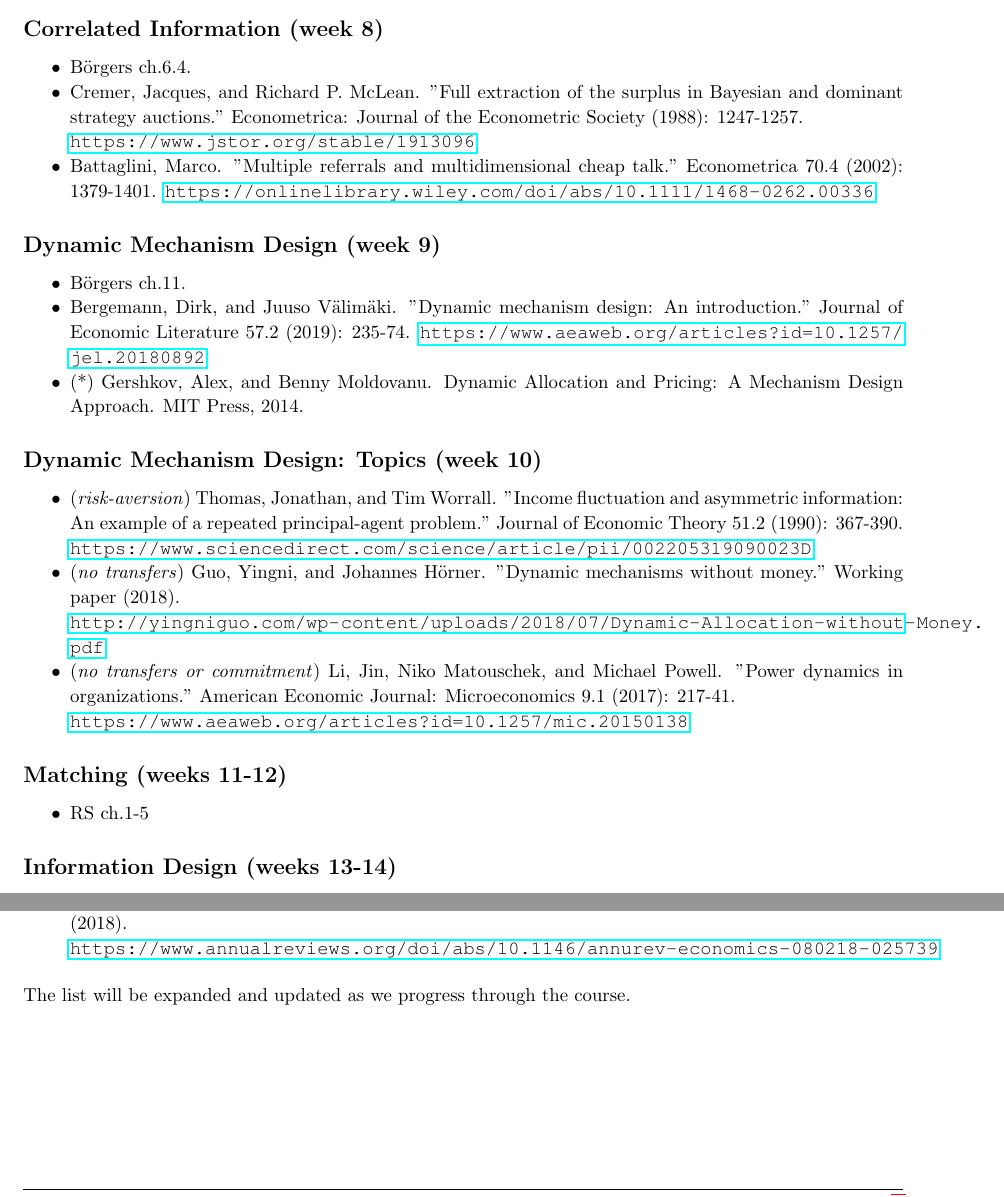
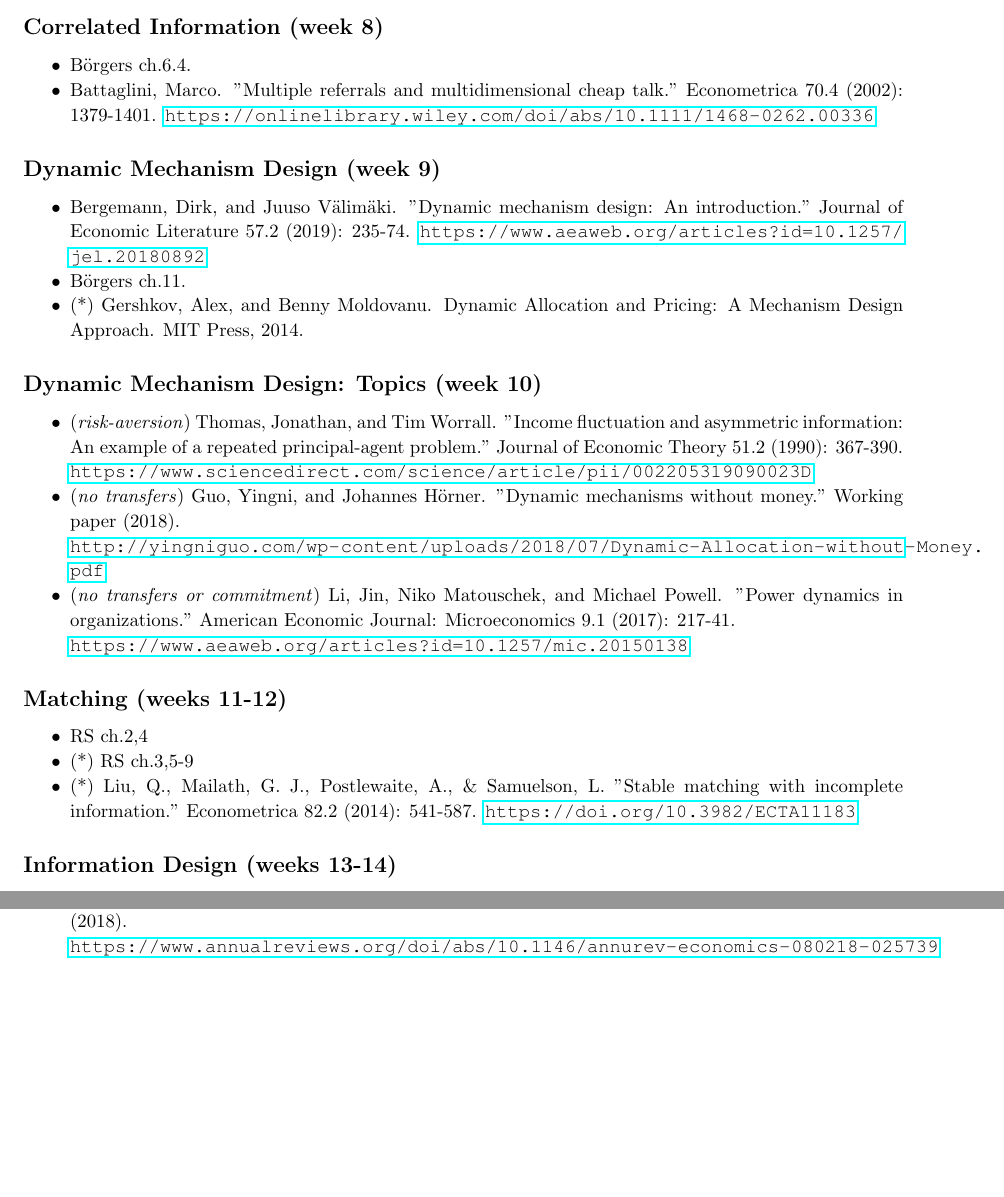
Before and after one commit to electronicgore/mechdesign, a LaTeX document (readings/readinglist.tex): two parts of page 2 of 2, joined at a grey line, cut so that both start at the same text, the shorter picture padded with empty space. Compiled offline with pdfLaTeX.

Commit message:
readinglist

```diff
--- a/readings/readinglist.tex
+++ b/readings/readinglist.tex
@@ -197,16 +197,16 @@ General references:
 \subsection{Correlated Information (week 8)}
 \begin{itemize}
 	\item B{\"o}rgers ch.6.4.
-	\item Cremer, Jacques, and Richard P. McLean. "Full extraction of the surplus in Bayesian and dominant strategy auctions." Econometrica: Journal of the Econometric Society (1988): 1247-1257.
-
-	\url{https://www.jstor.org/stable/1913096}
+	%\item Cremer, Jacques, and Richard P. McLean. "Full extraction of the surplus in Bayesian and dominant strategy auctions." Econometrica: Journal of the Econometric Society (1988): 1247-1257.
+	%
+	%\url{https://www.jstor.org/stable/1913096}
 	\item Battaglini, Marco. "Multiple referrals and multidimensional cheap talk." Econometrica 70.4 (2002): 1379-1401. \url{https://onlinelibrary.wiley.com/doi/abs/10.1111/1468-0262.00336}
 \end{itemize}
 
 \subsection{Dynamic Mechanism Design (week 9)}
 \begin{itemize}
+	\item Bergemann, Dirk, and Juuso Välimäki. "Dynamic mechanism design: An introduction." Journal of Economic Literature 57.2 (2019): 235-74. \url{https://www.aeaweb.org/articles?id=10.1257/jel.20180892}
 	\item B{\"o}rgers ch.11.
-	\item Bergemann, Dirk, and Juuso Välimäki. "Dynamic mechanism design: An introduction." Journal of Economic Literature 57.2 (2019): 235-74. \url{https://www.aeaweb.org/articles?id=10.1257/jel.20180892}
 	\item (*) Gershkov, Alex, and Benny Moldovanu. Dynamic Allocation and Pricing: A Mechanism Design Approach. MIT Press, 2014.
 \end{itemize}
 
@@ -223,7 +223,9 @@ General references:
 
 \subsection{Matching (weeks 11-12)}
 \begin{itemize}
-	\item RS ch.1-5
+	\item RS ch.2,4
+	\item (*) RS ch.3,5-9
+	\item (*) Liu, Q., Mailath, G. J., Postlewaite, A., \& Samuelson, L.  "Stable matching with incomplete information." Econometrica 82.2 (2014): 541-587. \url{https://doi.org/10.3982/ECTA11183}
 \end{itemize}
 
 \subsection{Information Design (weeks 13-14)}
@@ -236,8 +238,8 @@ General references:
 	\url{https://www.annualreviews.org/doi/abs/10.1146/annurev-economics-080218-025739}
 \end{itemize}
 
-\bigskip
-The list will be expanded and updated as we progress through the course.
+%\bigskip
+%The list will be expanded and updated as we progress through the course.
 
 
 %%-----------------------------------------------------------------------------------------------------
```
Also changed, not shown: readings/readinglist.tex (2 more changed lines).
